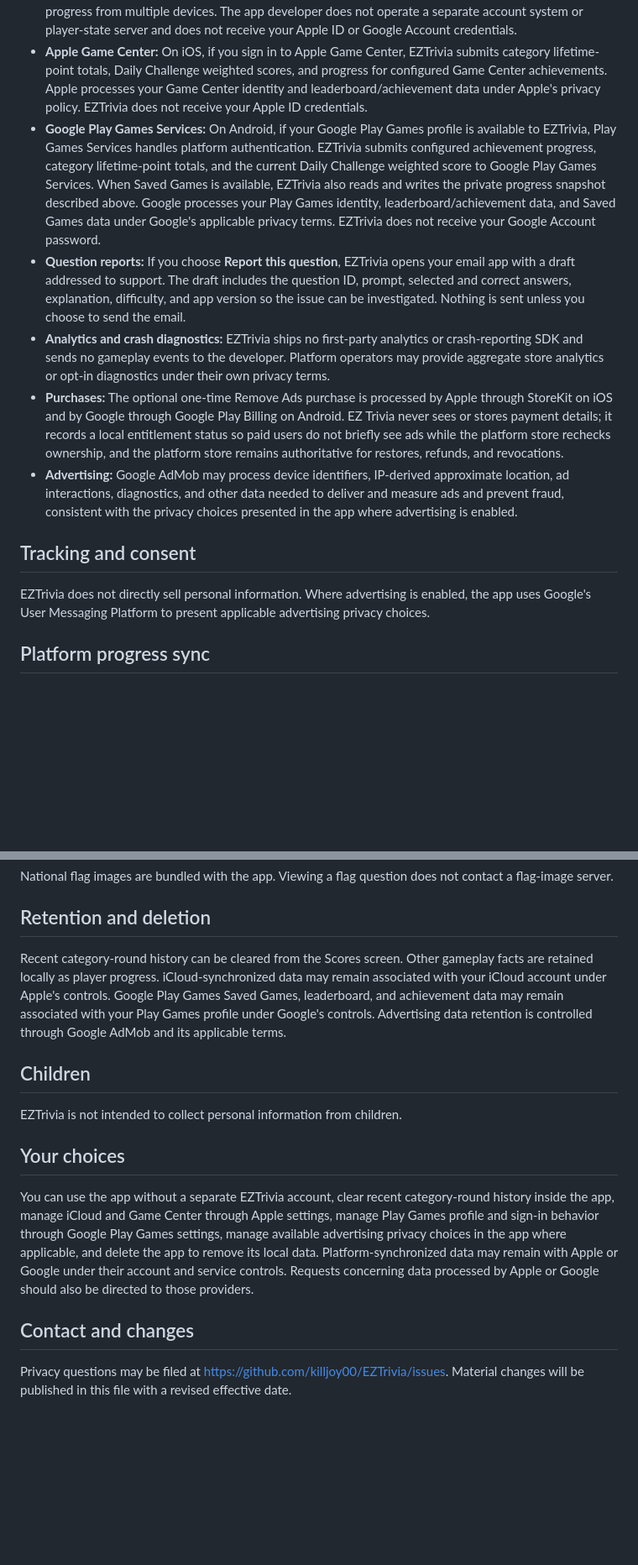
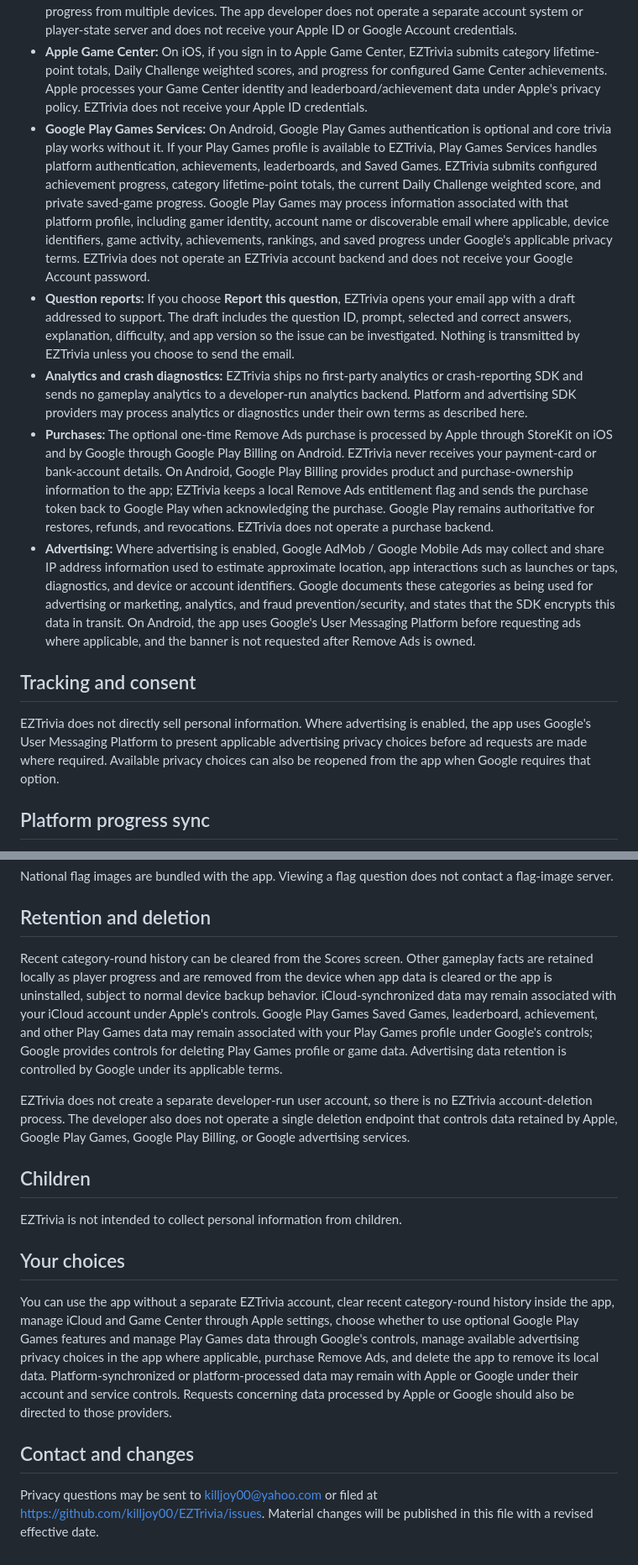
Before and after one commit to killjoy00/EZTrivia, a Markdown page: PRIVACY.md, 2 parts joined by grey strips. Shown at 84% size. Drawn GitHub-style; blank space fills up the shorter version.

Commit message:
Align privacy policy with Play Data safety

```diff
--- a/PRIVACY.md
+++ b/PRIVACY.md
@@ -8,15 +8,15 @@ EZTrivia is a trivia game. This policy explains the information used when you pl
 
 - **Player progress and preferences:** Scores, Daily Challenge history, Friend Challenge results, Quick Play history, seen-question state, lifetime points, and achievement progress are stored on your device. On iOS, when iCloud is available, EZTrivia also uses Apple's private iCloud key-value storage to synchronize player progress across devices signed in to the same iCloud account. On Android, when Google Play Games is connected and Saved Games is available, EZTrivia stores a private Play Games saved-game snapshot containing gameplay history, question-progress facts, seen-question state, lifetime points, achievement-related progress, and merge bookkeeping needed to preserve independent offline progress from multiple devices. The app developer does not operate a separate account system or player-state server and does not receive your Apple ID or Google Account credentials.
 - **Apple Game Center:** On iOS, if you sign in to Apple Game Center, EZTrivia submits category lifetime-point totals, Daily Challenge weighted scores, and progress for configured Game Center achievements. Apple processes your Game Center identity and leaderboard/achievement data under Apple's privacy policy. EZTrivia does not receive your Apple ID credentials.
-- **Google Play Games Services:** On Android, if your Google Play Games profile is available to EZTrivia, Play Games Services handles platform authentication. EZTrivia submits configured achievement progress, category lifetime-point totals, and the current Daily Challenge weighted score to Google Play Games Services. When Saved Games is available, EZTrivia also reads and writes the private progress snapshot described above. Google processes your Play Games identity, leaderboard/achievement data, and Saved Games data under Google's applicable privacy terms. EZTrivia does not receive your Google Account password.
-- **Question reports:** If you choose **Report this question**, EZTrivia opens your email app with a draft addressed to support. The draft includes the question ID, prompt, selected and correct answers, explanation, difficulty, and app version so the issue can be investigated. Nothing is sent unless you choose to send the email.
-- **Analytics and crash diagnostics:** EZTrivia ships no first-party analytics or crash-reporting SDK and sends no gameplay events to the developer. Platform operators may provide aggregate store analytics or opt-in diagnostics under their own privacy terms.
-- **Purchases:** The optional one-time Remove Ads purchase is processed by Apple through StoreKit on iOS and by Google through Google Play Billing on Android. EZ Trivia never sees or stores payment details; it records a local entitlement status so paid users do not briefly see ads while the platform store rechecks ownership, and the platform store remains authoritative for restores, refunds, and revocations.
-- **Advertising:** Google AdMob may process device identifiers, IP-derived approximate location, ad interactions, diagnostics, and other data needed to deliver and measure ads and prevent fraud, consistent with the privacy choices presented in the app where advertising is enabled.
+- **Google Play Games Services:** On Android, Google Play Games authentication is optional and core trivia play works without it. If your Play Games profile is available to EZTrivia, Play Games Services handles platform authentication, achievements, leaderboards, and Saved Games. EZTrivia submits configured achievement progress, category lifetime-point totals, the current Daily Challenge weighted score, and private saved-game progress. Google Play Games may process information associated with that platform profile, including gamer identity, account name or discoverable email where applicable, device identifiers, game activity, achievements, rankings, and saved progress under Google's applicable privacy terms. EZTrivia does not operate an EZTrivia account backend and does not receive your Google Account password.
+- **Question reports:** If you choose **Report this question**, EZTrivia opens your email app with a draft addressed to support. The draft includes the question ID, prompt, selected and correct answers, explanation, difficulty, and app version so the issue can be investigated. Nothing is transmitted by EZTrivia unless you choose to send the email.
+- **Analytics and crash diagnostics:** EZTrivia ships no first-party analytics or crash-reporting SDK and sends no gameplay analytics to a developer-run analytics backend. Platform and advertising SDK providers may process analytics or diagnostics under their own terms as described here.
+- **Purchases:** The optional one-time Remove Ads purchase is processed by Apple through StoreKit on iOS and by Google through Google Play Billing on Android. EZTrivia never receives your payment-card or bank-account details. On Android, Google Play Billing provides product and purchase-ownership information to the app; EZTrivia keeps a local Remove Ads entitlement flag and sends the purchase token back to Google Play when acknowledging the purchase. Google Play remains authoritative for restores, refunds, and revocations. EZTrivia does not operate a purchase backend.
+- **Advertising:** Where advertising is enabled, Google AdMob / Google Mobile Ads may collect and share IP address information used to estimate approximate location, app interactions such as launches or taps, diagnostics, and device or account identifiers. Google documents these categories as being used for advertising or marketing, analytics, and fraud prevention/security, and states that the SDK encrypts this data in transit. On Android, the app uses Google's User Messaging Platform before requesting ads where applicable, and the banner is not requested after Remove Ads is owned.
 
 ## Tracking and consent
 
-EZTrivia does not directly sell personal information. Where advertising is enabled, the app uses Google's User Messaging Platform to present applicable advertising privacy choices.
+EZTrivia does not directly sell personal information. Where advertising is enabled, the app uses Google's User Messaging Platform to present applicable advertising privacy choices before ad requests are made where required. Available privacy choices can also be reopened from the app when Google requires that option.
 
 ## Platform progress sync
 
@@ -28,7 +28,9 @@ National flag images are bundled with the app. Viewing a flag question does not
 
 ## Retention and deletion
 
-Recent category-round history can be cleared from the Scores screen. Other gameplay facts are retained locally as player progress. iCloud-synchronized data may remain associated with your iCloud account under Apple's controls. Google Play Games Saved Games, leaderboard, and achievement data may remain associated with your Play Games profile under Google's controls. Advertising data retention is controlled through Google AdMob and its applicable terms.
+Recent category-round history can be cleared from the Scores screen. Other gameplay facts are retained locally as player progress and are removed from the device when app data is cleared or the app is uninstalled, subject to normal device backup behavior. iCloud-synchronized data may remain associated with your iCloud account under Apple's controls. Google Play Games Saved Games, leaderboard, achievement, and other Play Games data may remain associated with your Play Games profile under Google's controls; Google provides controls for deleting Play Games profile or game data. Advertising data retention is controlled by Google under its applicable terms.
+
+EZTrivia does not create a separate developer-run user account, so there is no EZTrivia account-deletion process. The developer also does not operate a single deletion endpoint that controls data retained by Apple, Google Play Games, Google Play Billing, or Google advertising services.
 
 ## Children
 
@@ -36,8 +38,8 @@ EZTrivia is not intended to collect personal information from children.
 
 ## Your choices
 
-You can use the app without a separate EZTrivia account, clear recent category-round history inside the app, manage iCloud and Game Center through Apple settings, manage Play Games profile and sign-in behavior through Google Play Games settings, manage available advertising privacy choices in the app where applicable, and delete the app to remove its local data. Platform-synchronized data may remain with Apple or Google under their account and service controls. Requests concerning data processed by Apple or Google should also be directed to those providers.
+You can use the app without a separate EZTrivia account, clear recent category-round history inside the app, manage iCloud and Game Center through Apple settings, choose whether to use optional Google Play Games features and manage Play Games data through Google's controls, manage available advertising privacy choices in the app where applicable, purchase Remove Ads, and delete the app to remove its local data. Platform-synchronized or platform-processed data may remain with Apple or Google under their account and service controls. Requests concerning data processed by Apple or Google should also be directed to those providers.
 
 ## Contact and changes
 
-Privacy questions may be filed at <https://github.com/killjoy00/EZTrivia/issues>. Material changes will be published in this file with a revised effective date.
+Privacy questions may be sent to <killjoy00@yahoo.com> or filed at <https://github.com/killjoy00/EZTrivia/issues>. Material changes will be published in this file with a revised effective date.
```
Also changed, not shown: other parts of PRIVACY.md (+2 -2 lines).
